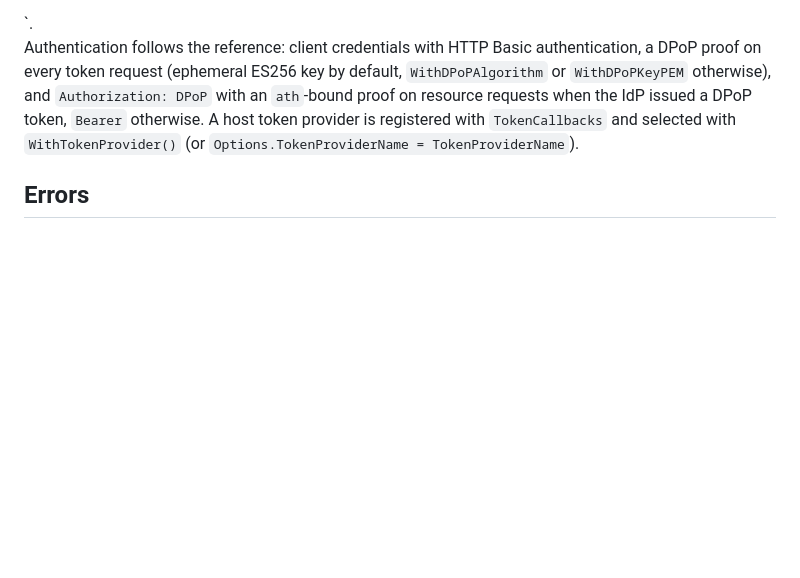
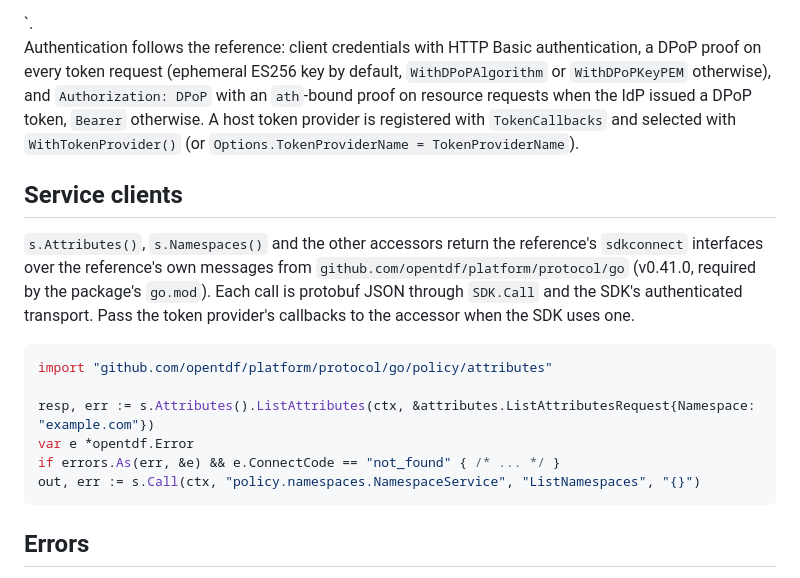
Before and after one commit to eugenioenko/opentdf-sdk, a Markdown page: docs/generated-go-library.md, the part around the change. Rendered like a GitHub page; blank space fills up the shorter version.

````diff
--- a/docs/generated-go-library.md
+++ b/docs/generated-go-library.md
@@ -84,6 +84,24 @@ IdP issued a DPoP token, `Bearer` otherwise. A host token provider is
 registered with `TokenCallbacks` and selected with `WithTokenProvider()` (or
 `Options.TokenProviderName = TokenProviderName`).
 
+## Service clients
+
+`s.Attributes()`, `s.Namespaces()` and the other accessors return the
+reference's `sdkconnect` interfaces over the reference's own messages from
+`github.com/opentdf/platform/protocol/go` (v0.41.0, required by the
+package's `go.mod`). Each call is protobuf JSON through `SDK.Call` and the
+SDK's authenticated transport. Pass the token provider's callbacks to the
+accessor when the SDK uses one.
+
+```go
+import "github.com/opentdf/platform/protocol/go/policy/attributes"
+
+resp, err := s.Attributes().ListAttributes(ctx, &attributes.ListAttributesRequest{Namespace: "example.com"})
+var e *opentdf.Error
+if errors.As(err, &e) && e.ConnectCode == "not_found" { /* ... */ }
+out, err := s.Call(ctx, "policy.namespaces.NamespaceService", "ListNamespaces", "{}")
+```
+
 ## Errors
 
 SDK failures are `*sdk.Error` values with `Kind`, `Op`, `Message`,
````
Also changed, not shown: docs/generated-python-library.md (+15 -0 lines), docs/generated-typescript-library.md (+19 -0 lines).
